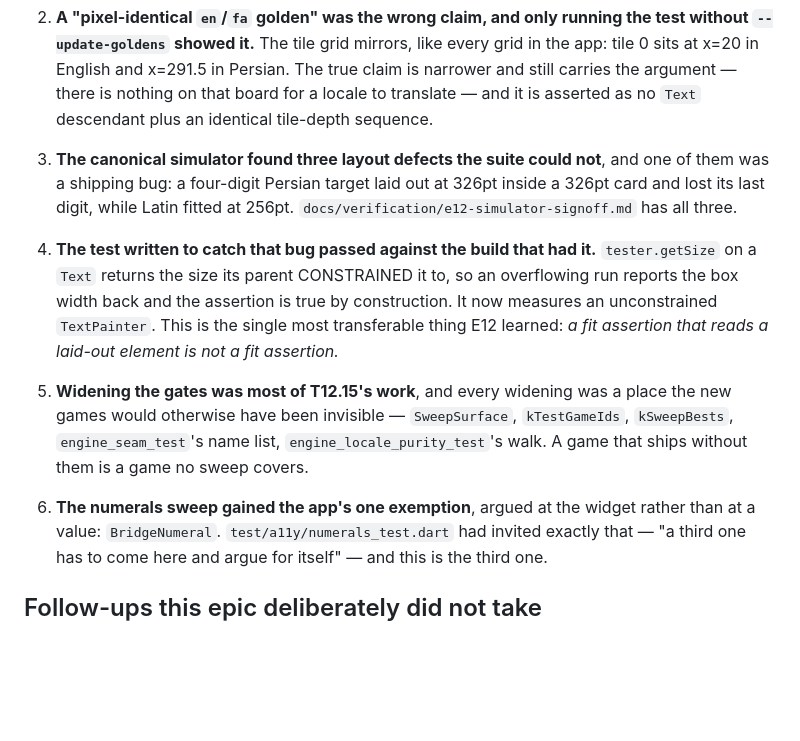
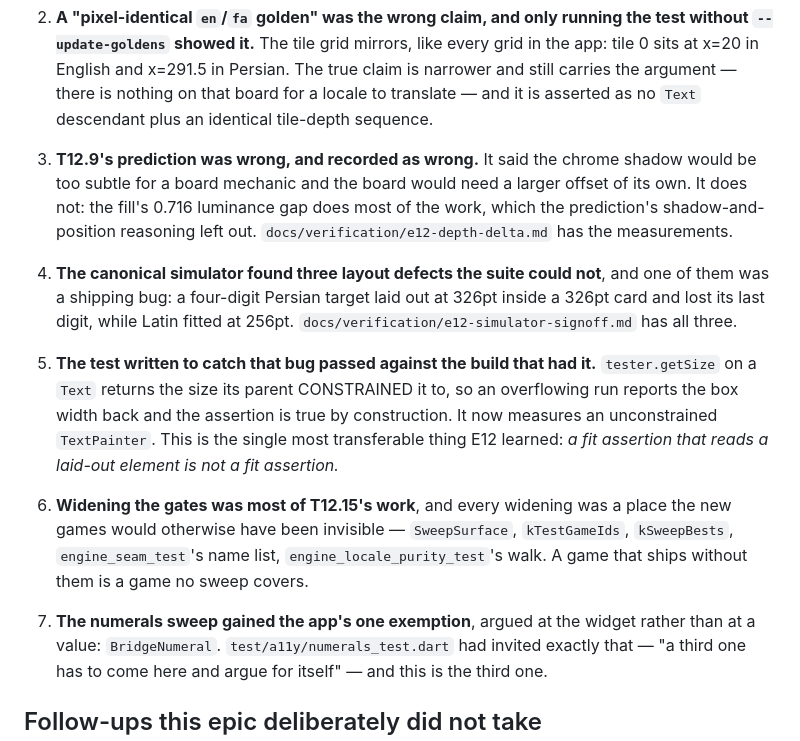
Before and after one commit to zakariaf/mindforge, a Markdown page: epics/E12-two-original-games.md, the part around the change. Rendered like a GitHub page; blank space fills up the shorter version.

```diff
--- a/epics/E12-two-original-games.md
+++ b/epics/E12-two-original-games.md
@@ -81,25 +81,31 @@ to rediscover it:
    on that board for a locale to translate — and it is asserted as no `Text`
    descendant plus an identical tile-depth sequence.
 
-3. **The canonical simulator found three layout defects the suite could not**,
+3. **T12.9's prediction was wrong, and recorded as wrong.** It said the chrome
+   shadow would be too subtle for a board mechanic and the board would need a
+   larger offset of its own. It does not: the fill's 0.716 luminance gap does
+   most of the work, which the prediction's shadow-and-position reasoning left
+   out. `docs/verification/e12-depth-delta.md` has the measurements.
+
+4. **The canonical simulator found three layout defects the suite could not**,
    and one of them was a shipping bug: a four-digit Persian target laid out at
    326pt inside a 326pt card and lost its last digit, while Latin fitted at
    256pt. `docs/verification/e12-simulator-signoff.md` has all three.
 
-4. **The test written to catch that bug passed against the build that had it.**
+5. **The test written to catch that bug passed against the build that had it.**
    `tester.getSize` on a `Text` returns the size its parent CONSTRAINED it to,
    so an overflowing run reports the box width back and the assertion is true by
    construction. It now measures an unconstrained `TextPainter`. This is the
    single most transferable thing E12 learned: *a fit assertion that reads a laid-out
    element is not a fit assertion.*
 
-5. **Widening the gates was most of T12.15's work**, and every widening was a
+6. **Widening the gates was most of T12.15's work**, and every widening was a
    place the new games would otherwise have been invisible — `SweepSurface`,
    `kTestGameIds`, `kSweepBests`, `engine_seam_test`'s name list,
    `engine_locale_purity_test`'s walk. A game that ships without them is a game
    no sweep covers.
 
-6. **The numerals sweep gained the app's one exemption**, argued at the widget
+7. **The numerals sweep gained the app's one exemption**, argued at the widget
    rather than at a value: `BridgeNumeral`. `test/a11y/numerals_test.dart` had
    invited exactly that — "a third one has to come here and argue for itself" —
    and this is the third one.
```
Also changed, not shown: docs/verification/e12-depth-delta.md (added, +68 -0 lines).
